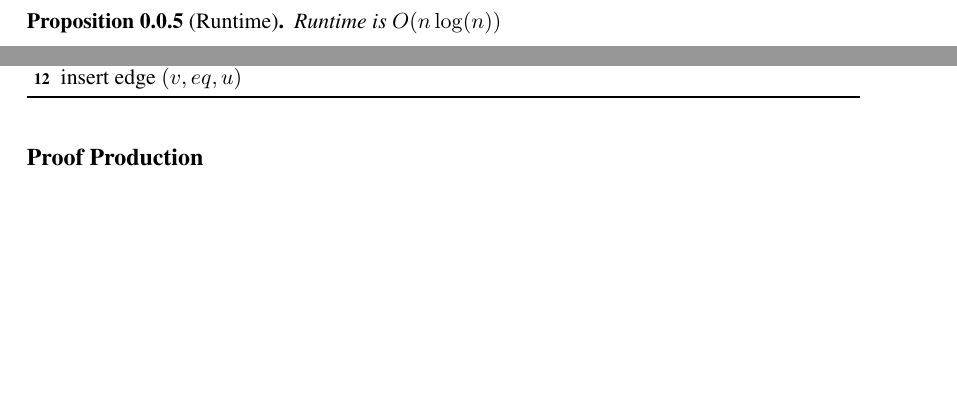
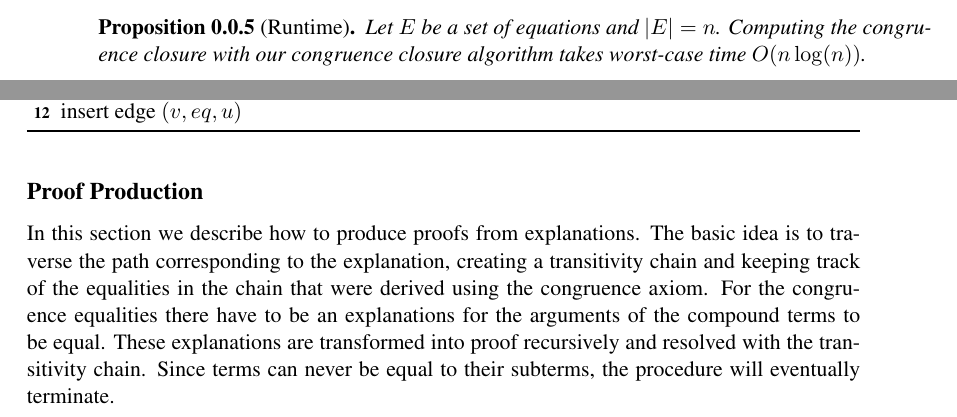
Before and after one commit to AFellner/Thesis, a LaTeX thesis (latex/thesis_noDesign.tex, which reads latex/chapters/congruence/algorithm.tex): two parts of pages 7 and 11 of 15 before the commit and two parts of pages 6 and 11 of 15 after it, joined at a grey line, cut at the place of the change, the shorter picture padded with empty space. Compiled offline with pdfLaTeX.

Commit message:
Make minor adjusments to algorithms

```diff
--- a/latex/chapters/congruence/algorithm.tex
+++ b/latex/chapters/congruence/algorithm.tex
@@ -266,7 +266,8 @@ The induction hypothesis, Invariants Lookup and Neighbour and lines \ref{startlN
 
 \begin{proposition}[Runtime]
 
-Runtime is $O(n \log(n))$
+Let $E$ be a set of equations and $|E| = n$.
+Computing the congruence closure with our congruence closure algorithm takes worst-case time $O(n \log(n))$.
 
 \end{proposition}
 
@@ -339,6 +340,12 @@ See how BarceLogic ppl prove stuff,
 
 \subsection*{Proof Production}
 
+In this section we describe how to produce proofs from explanations.
+The basic idea is to traverse the path corresponding to the explanation, creating a transitivity chain and keeping track of the equalities in the chain that were derived using the congruence axiom.
+For the congruence equalities there have to be an explanations for the arguments of the compound terms to be equal.
+These explanations are transformed into proof recursively and resolved with the transitivity chain.
+Since terms can never be equal to their subterms, the procedure will eventually terminate.
+
 \input{chapters/congruence/algorithms/prodproof}
 
 \FloatBarrier
```
Also changed, not shown: latex/chapters/congruence/algorithms/addnode.tex (+1 -1 lines), latex/chapters/congruence/algorithms/merge.tex (+1 -1 lines), latex/chapters/congruence/algorithms/union.tex (+2 -2 lines), latex/thesis_noDesign.pdf, latex/chapters/congruence/algorithm.tex (2 more changed lines), 2 other files.
